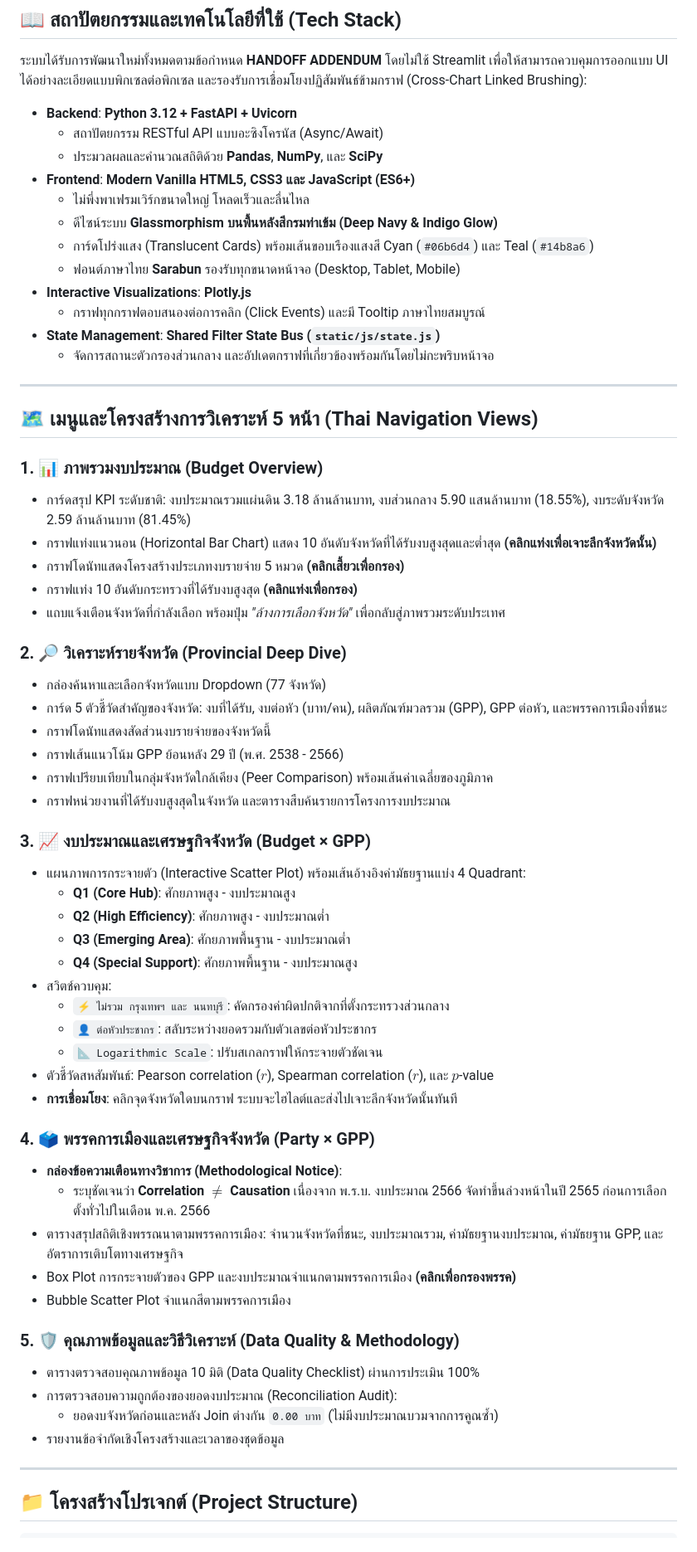
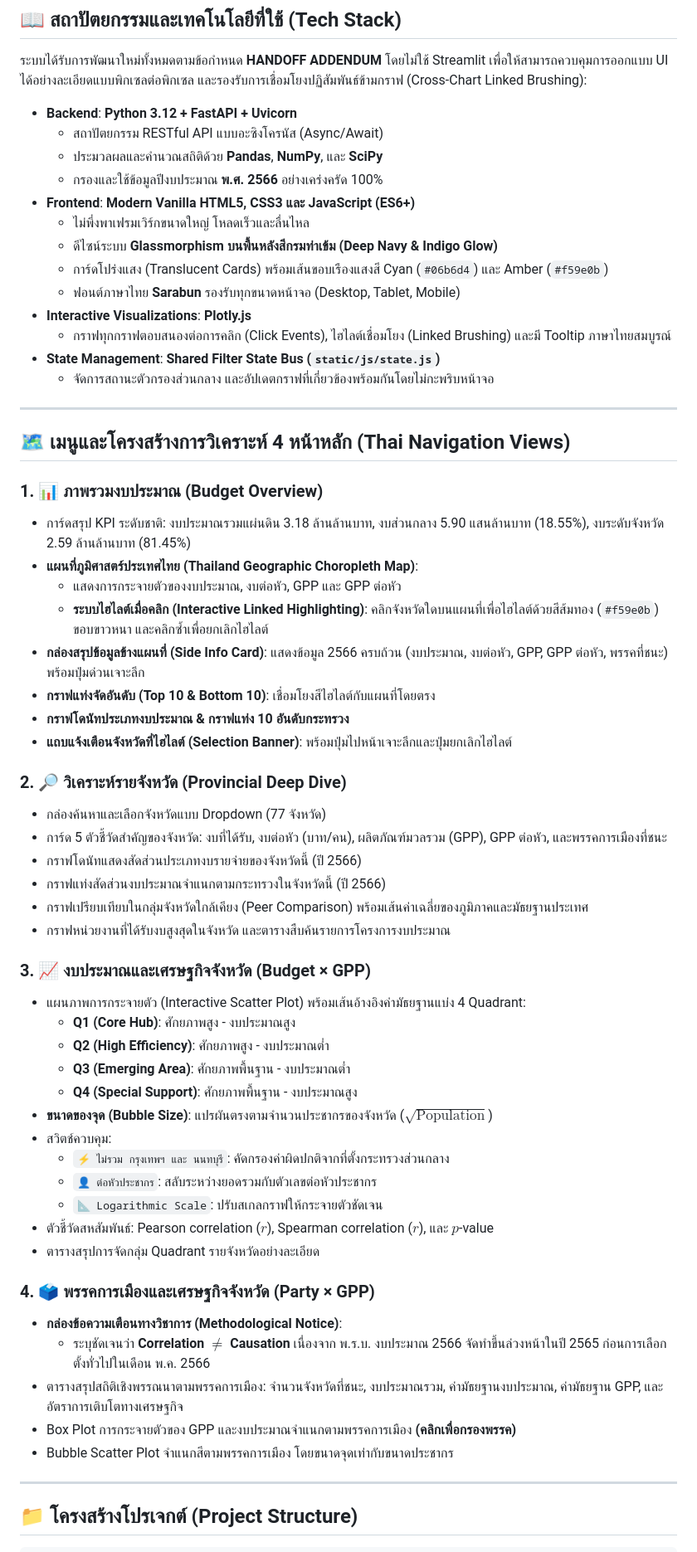
Before and after one commit to niradaa-art/project_BP_group8, a Markdown page: README.md, the part around one of its changes. Shown at 83% size. Drawn GitHub-style.

```diff
--- a/README.md
+++ b/README.md
@@ -26,33 +26,37 @@
 - **Backend**: **Python 3.12 + FastAPI + Uvicorn**
   - สถาปัตยกรรม RESTful API แบบอะซิงโครนัส (Async/Await)
   - ประมวลผลและคำนวณสถิติด้วย **Pandas**, **NumPy**, และ **SciPy**
+  - กรองและใช้ข้อมูลปีงบประมาณ **พ.ศ. 2566** อย่างเคร่งครัด 100%
 - **Frontend**: **Modern Vanilla HTML5, CSS3 และ JavaScript (ES6+)**
   - ไม่พึ่งพาเฟรมเวิร์กขนาดใหญ่ โหลดเร็วและลื่นไหล
   - ดีไซน์ระบบ **Glassmorphism บนพื้นหลังสีกรมท่าเข้ม (Deep Navy & Indigo Glow)**
-  - การ์ดโปร่งแสง (Translucent Cards) พร้อมเส้นขอบเรืองแสงสี Cyan (`#06b6d4`) และ Teal (`#14b8a6`)
+  - การ์ดโปร่งแสง (Translucent Cards) พร้อมเส้นขอบเรืองแสงสี Cyan (`#06b6d4`) และ Amber (`#f59e0b`)
   - ฟอนต์ภาษาไทย **Sarabun** รองรับทุกขนาดหน้าจอ (Desktop, Tablet, Mobile)
 - **Interactive Visualizations**: **Plotly.js**
-  - กราฟทุกกราฟตอบสนองต่อการคลิก (Click Events) และมี Tooltip ภาษาไทยสมบูรณ์
+  - กราฟทุกกราฟตอบสนองต่อการคลิก (Click Events), ไฮไลต์เชื่อมโยง (Linked Brushing) และมี Tooltip ภาษาไทยสมบูรณ์
 - **State Management**: **Shared Filter State Bus (`static/js/state.js`)**
   - จัดการสถานะตัวกรองส่วนกลาง และอัปเดตกราฟที่เกี่ยวข้องพร้อมกันโดยไม่กะพริบหน้าจอ
 
 ---
 
-## 🗺️ เมนูและโครงสร้างการวิเคราะห์ 5 หน้า (Thai Navigation Views)
+## 🗺️ เมนูและโครงสร้างการวิเคราะห์ 4 หน้าหลัก (Thai Navigation Views)
 
 ### 1. 📊 ภาพรวมงบประมาณ (Budget Overview)
 - การ์ดสรุป KPI ระดับชาติ: งบประมาณรวมแผ่นดิน 3.18 ล้านล้านบาท, งบส่วนกลาง 5.90 แสนล้านบาท (18.55%), งบระดับจังหวัด 2.59 ล้านล้านบาท (81.45%)
-- กราฟแท่งแนวนอน (Horizontal Bar Chart) แสดง 10 อันดับจังหวัดที่ได้รับงบสูงสุดและต่ำสุด **(คลิกแท่งเพื่อเจาะลึกจังหวัดนั้น)**
-- กราฟโดนัทแสดงโครงสร้างประเภทงบรายจ่าย 5 หมวด **(คลิกเสี้ยวเพื่อกรอง)**
-- กราฟแท่ง 10 อันดับกระทรวงที่ได้รับงบสูงสุด **(คลิกแท่งเพื่อกรอง)**
-- แถบแจ้งเตือนจังหวัดที่กำลังเลือก พร้อมปุ่ม *"ล้างการเลือกจังหวัด"* เพื่อกลับสู่ภาพรวมระดับประเทศ
+- **แผนที่ภูมิศาสตร์ประเทศไทย (Thailand Geographic Choropleth Map)**:
+  - แสดงการกระจายตัวของงบประมาณ, งบต่อหัว, GPP และ GPP ต่อหัว
+  - **ระบบไฮไลต์เมื่อคลิก (Interactive Linked Highlighting)**: คลิกจังหวัดใดบนแผนที่เพื่อไฮไลต์ด้วยสีส้มทอง (`#f59e0b`) ขอบขาวหนา และคลิกซ้ำเพื่อยกเลิกไฮไลต์
+- **กล่องสรุปข้อมูลข้างแผนที่ (Side Info Card)**: แสดงข้อมูล 2566 ครบถ้วน (งบประมาณ, งบต่อหัว, GPP, GPP ต่อหัว, พรรคที่ชนะ) พร้อมปุ่มด่วนเจาะลึก
+- **กราฟแท่งจัดอันดับ (Top 10 & Bottom 10)**: เชื่อมโยงสีไฮไลต์กับแผนที่โดยตรง
+- **กราฟโดนัทประเภทงบประมาณ & กราฟแท่ง 10 อันดับกระทรวง**
+- **แถบแจ้งเตือนจังหวัดที่ไฮไลต์ (Selection Banner)**: พร้อมปุ่มไปหน้าเจาะลึกและปุ่มยกเลิกไฮไลต์
 
 ### 2. 🔎 วิเคราะห์รายจังหวัด (Provincial Deep Dive)
 - กล่องค้นหาและเลือกจังหวัดแบบ Dropdown (77 จังหวัด)
 - การ์ด 5 ตัวชี้วัดสำคัญของจังหวัด: งบที่ได้รับ, งบต่อหัว (บาท/คน), ผลิตภัณฑ์มวลรวม (GPP), GPP ต่อหัว, และพรรคการเมืองที่ชนะ
-- กราฟโดนัทแสดงสัดส่วนงบรายจ่ายของจังหวัดนี้
-- กราฟเส้นแนวโน้ม GPP ย้อนหลัง 29 ปี (พ.ศ. 2538 - 2566)
-- กราฟเปรียบเทียบในกลุ่มจังหวัดใกล้เคียง (Peer Comparison) พร้อมเส้นค่าเฉลี่ยของภูมิภาค
+- กราฟโดนัทแสดงสัดส่วนประเภทงบรายจ่ายของจังหวัดนี้ (ปี 2566)
+- กราฟแท่งสัดส่วนงบประมาณจำแนกตามกระทรวงในจังหวัดนี้ (ปี 2566)
+- กราฟเปรียบเทียบในกลุ่มจังหวัดใกล้เคียง (Peer Comparison) พร้อมเส้นค่าเฉลี่ยของภูมิภาคและมัธยฐานประเทศ
 - กราฟหน่วยงานที่ได้รับงบสูงสุดในจังหวัด และตารางสืบค้นรายการโครงการงบประมาณ
 
 ### 3. 📈 งบประมาณและเศรษฐกิจจังหวัด (Budget × GPP)
@@ -61,25 +65,20 @@
   - **Q2 (High Efficiency)**: ศักยภาพสูง - งบประมาณต่ำ
   - **Q3 (Emerging Area)**: ศักยภาพพื้นฐาน - งบประมาณต่ำ
   - **Q4 (Special Support)**: ศักยภาพพื้นฐาน - งบประมาณสูง
+- **ขนาดของจุด (Bubble Size)**: แปรผันตรงตามจำนวนประชากรของจังหวัด ($\sqrt{\text{Population}}$)
 - สวิตช์ควบคุม:
   - `⚡ ไม่รวม กรุงเทพฯ และ นนทบุรี`: คัดกรองค่าผิดปกติจากที่ตั้งกระทรวงส่วนกลาง
   - `👤 ต่อหัวประชากร`: สลับระหว่างยอดรวมกับตัวเลขต่อหัวประชากร
   - `📐 Logarithmic Scale`: ปรับสเกลกราฟให้กระจายตัวชัดเจน
 - ตัวชี้วัดสหสัมพันธ์: Pearson correlation ($r$), Spearman correlation ($r$), และ $p$-value
-- **การเชื่อมโยง**: คลิกจุดจังหวัดใดบนกราฟ ระบบจะไฮไลต์และส่งไปเจาะลึกจังหวัดนั้นทันที
+- ตารางสรุปการจัดกลุ่ม Quadrant รายจังหวัดอย่างละเอียด
 
 ### 4. 🗳️ พรรคการเมืองและเศรษฐกิจจังหวัด (Party × GPP)
 - **กล่องข้อความเตือนทางวิชาการ (Methodological Notice)**:
   - ระบุชัดเจนว่า **Correlation $\neq$ Causation** เนื่องจาก พ.ร.บ. งบประมาณ 2566 จัดทำขึ้นล่วงหน้าในปี 2565 ก่อนการเลือกตั้งทั่วไปในเดือน พ.ค. 2566
 - ตารางสรุปสถิติเชิงพรรณนาตามพรรคการเมือง: จำนวนจังหวัดที่ชนะ, งบประมาณรวม, ค่ามัธยฐานงบประมาณ, ค่ามัธยฐาน GPP, และอัตราการเติบโตทางเศรษฐกิจ
 - Box Plot การกระจายตัวของ GPP และงบประมาณจำแนกตามพรรคการเมือง **(คลิกเพื่อกรองพรรค)**
-- Bubble Scatter Plot จำแนกสีตามพรรคการเมือง
-
-### 5. 🛡️ คุณภาพข้อมูลและวิธีวิเคราะห์ (Data Quality & Methodology)
-- ตารางตรวจสอบคุณภาพข้อมูล 10 มิติ (Data Quality Checklist) ผ่านการประเมิน 100%
-- การตรวจสอบความถูกต้องของยอดงบประมาณ (Reconciliation Audit):
-  - ยอดงบจังหวัดก่อนและหลัง Join ต่างกัน `0.00 บาท` (ไม่มีงบประมาณบวมจากการคูณซ้ำ)
-- รายงานข้อจำกัดเชิงโครงสร้างและเวลาของชุดข้อมูล
+- Bubble Scatter Plot จำแนกสีตามพรรคการเมือง โดยขนาดจุดเท่ากับขนาดประชากร
 
 ---
 
```
Also changed, not shown: other parts of README.md (+42 -36 lines).
